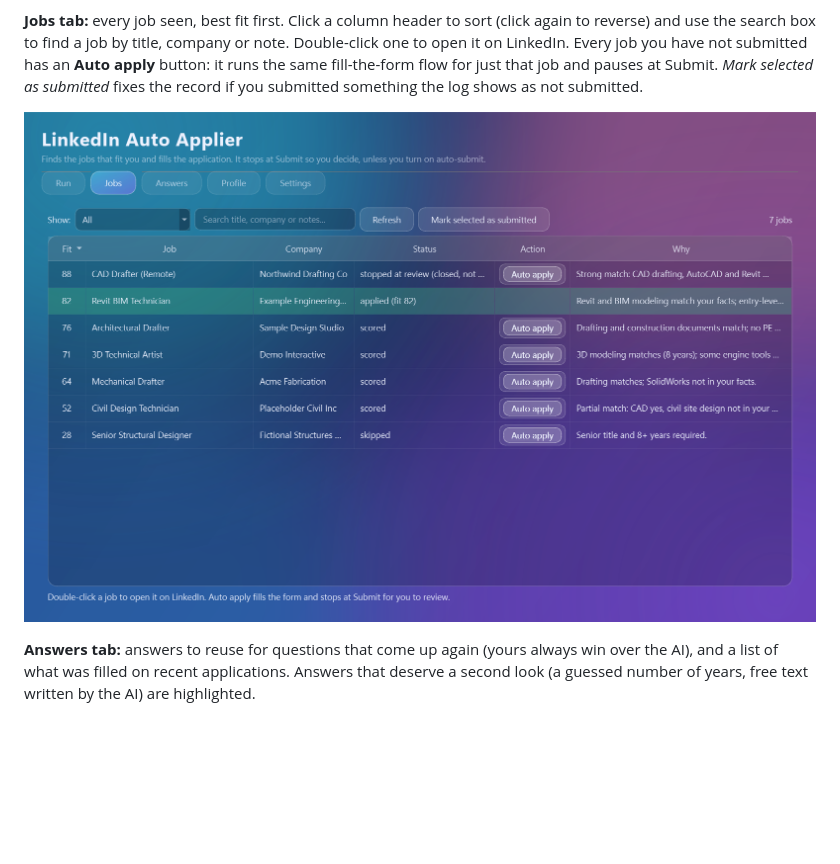
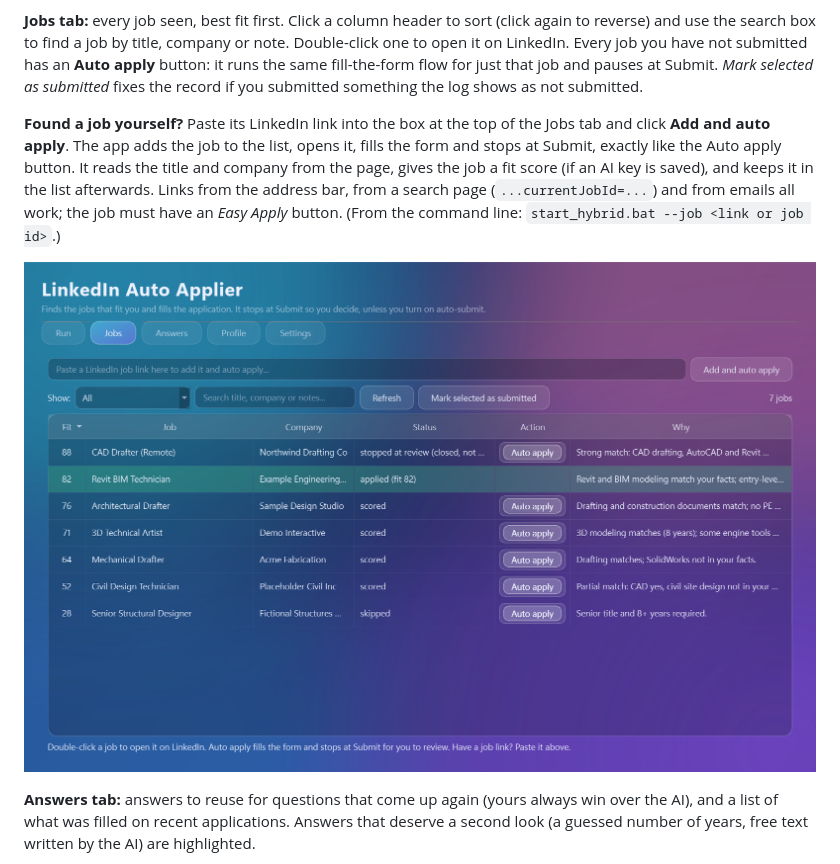
Before and after one commit to XtraChase/linkedin-auto-applier, a Markdown page: README.md, the part around the change. Rendered like a GitHub page; pictures changed too: docs/screenshots/jobs.png; blank space fills up the shorter version.

```diff
--- a/README.md
+++ b/README.md
@@ -70,7 +70,12 @@ While a job is open, **Open job listing** shows the posting in your browser and
 **Jobs tab:** every job seen, best fit first. Click a column header to sort (click again to reverse) and use the search box to find a job by title, company or note. Double-click one to open it on LinkedIn. Every job you have not submitted has an **Auto apply** button: it runs the same
 fill-the-form flow for just that job and pauses at Submit. *Mark selected as submitted* fixes the record if you submitted something the log shows as not submitted.
 
-![Jobs tab with an Auto apply button on each unsubmitted job](docs/screenshots/jobs.png)
+**Found a job yourself?** Paste its LinkedIn link into the box at the top of the Jobs tab and click **Add and auto apply**. The app adds the job to the list, opens it,
+fills the form and stops at Submit, exactly like the Auto apply button. It reads the title and company from the page, gives the job a fit score (if an AI key is saved),
+and keeps it in the list afterwards. Links from the address bar, from a search page (`...currentJobId=...`) and from emails all work; the job must have an *Easy Apply* button.
+(From the command line: `start_hybrid.bat --job <link or job id>`.)
+
+![Jobs tab with a link box on top and an Auto apply button on each unsubmitted job](docs/screenshots/jobs.png)
 
 **Answers tab:** answers to reuse for questions that come up again (yours always win over the AI), and a list of what was filled on recent applications. Answers that deserve a second look
 (a guessed number of years, free text written by the AI) are highlighted.
```
Also changed, not shown: 7 other files.
